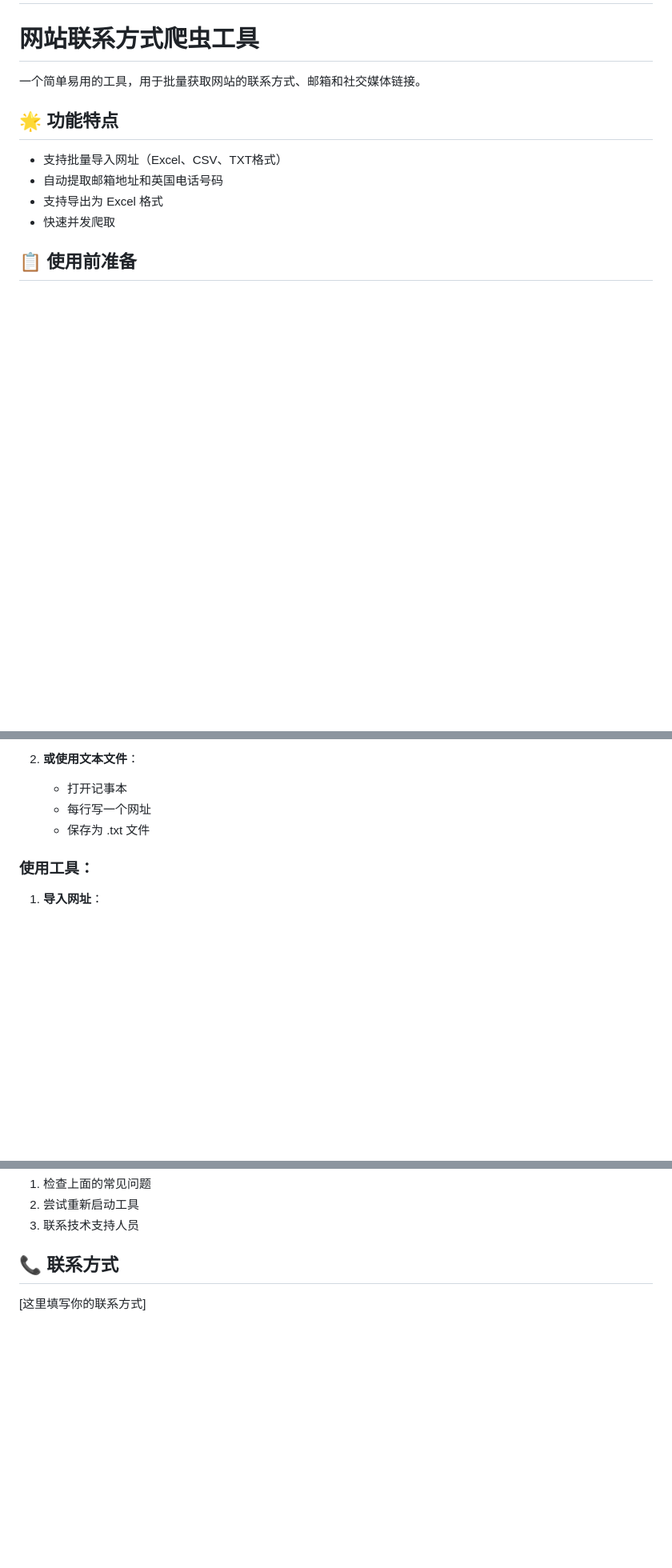
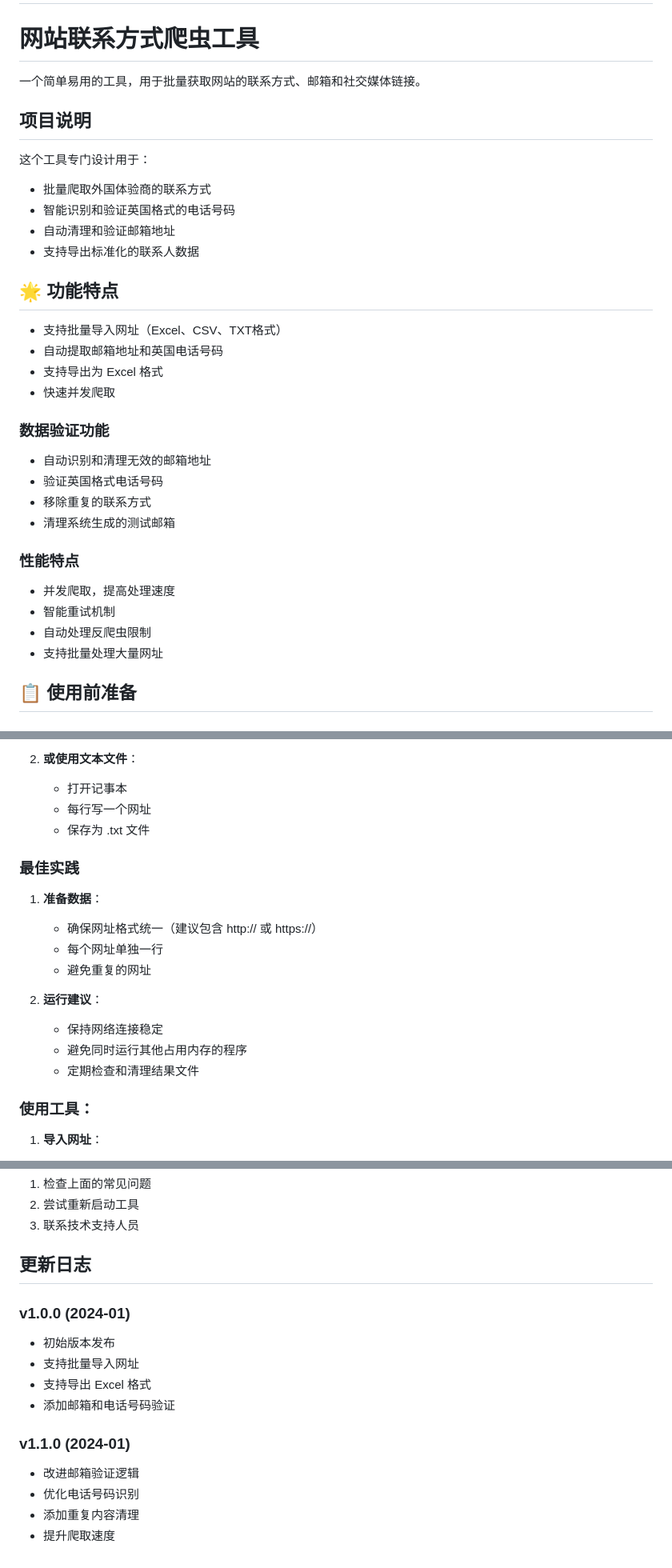
Before and after one commit to stevenlipotato/-, a Markdown page: README.md, 3 parts joined by grey strips. Shown: that part at 80% size. Rendered like a GitHub page; blank space fills up the shorter version.

Commit message:
Update README with comprehensive documentation

```diff
--- a/README.md
+++ b/README.md
@@ -4,11 +4,30 @@
 
 一个简单易用的工具，用于批量获取网站的联系方式、邮箱和社交媒体链接。
 
+## 项目说明
+这个工具专门设计用于：
+- 批量爬取外国体验商的联系方式
+- 智能识别和验证英国格式的电话号码
+- 自动清理和验证邮箱地址
+- 支持导出标准化的联系人数据
+
 ## 🌟 功能特点
 - 支持批量导入网址（Excel、CSV、TXT格式）
 - 自动提取邮箱地址和英国电话号码
 - 支持导出为 Excel 格式
 - 快速并发爬取
+
+### 数据验证功能
+- 自动识别和清理无效的邮箱地址
+- 验证英国格式电话号码
+- 移除重复的联系方式
+- 清理系统生成的测试邮箱
+
+### 性能特点
+- 并发爬取，提高处理速度
+- 智能重试机制
+- 自动处理反爬虫限制
+- 支持批量处理大量网址
 
 ## 📋 使用前准备
 
@@ -119,6 +139,17 @@
    - 每行写一个网址
    - 保存为 .txt 文件
 
+### 最佳实践
+1. **准备数据**：
+   - 确保网址格式统一（建议包含 http:// 或 https://）
+   - 每个网址单独一行
+   - 避免重复的网址
+
+2. **运行建议**：
+   - 保持网络连接稳定
+   - 避免同时运行其他占用内存的程序
+   - 定期检查和清理结果文件
+
 ### 使用工具：
 
 1. **导入网址**：
@@ -164,5 +201,16 @@
 2. 尝试重新启动工具
 3. 联系技术支持人员
 
-## 📞 联系方式
-[这里填写你的联系方式]
+## 更新日志
+
+### v1.0.0 (2024-01)
+- 初始版本发布
+- 支持批量导入网址
+- 支持导出 Excel 格式
+- 添加邮箱和电话号码验证
+
+### v1.1.0 (2024-01)
+- 改进邮箱验证逻辑
+- 优化电话号码识别
+- 添加重复内容清理
+- 提升爬取速度
```
Also changed, not shown: other parts of README.md (+8 -1 lines).
